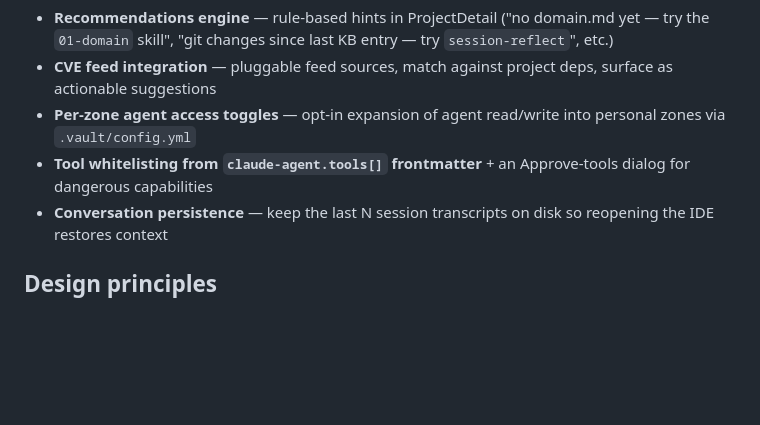
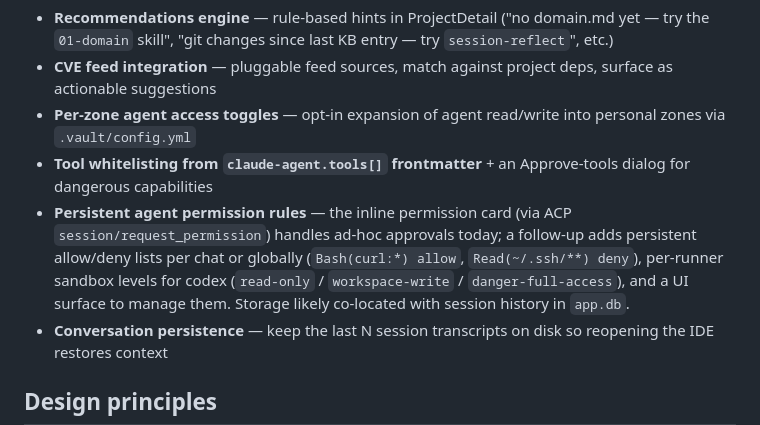
Before and after one commit to DiRaiks/curator, a Markdown page: PROJECT_BRIEF.md, the part around the change. Rendered like a GitHub page; blank space fills up the shorter version.

Commit message:
feat: docs

```diff
--- a/PROJECT_BRIEF.md
+++ b/PROJECT_BRIEF.md
@@ -137,6 +137,13 @@ Tracked separately, but the major pieces in flight:
   read/write into personal zones via `.vault/config.yml`
 - **Tool whitelisting from `claude-agent.tools[]` frontmatter** + an
   Approve-tools dialog for dangerous capabilities
+- **Persistent agent permission rules** — the inline permission card
+  (via ACP `session/request_permission`) handles ad-hoc approvals
+  today; a follow-up adds persistent allow/deny lists per chat or
+  globally (`Bash(curl:*) allow`, `Read(~/.ssh/**) deny`), per-runner
+  sandbox levels for codex (`read-only` / `workspace-write` /
+  `danger-full-access`), and a UI surface to manage them. Storage
+  likely co-located with session history in `app.db`.
 - **Conversation persistence** — keep the last N session transcripts
   on disk so reopening the IDE restores context
 
```
